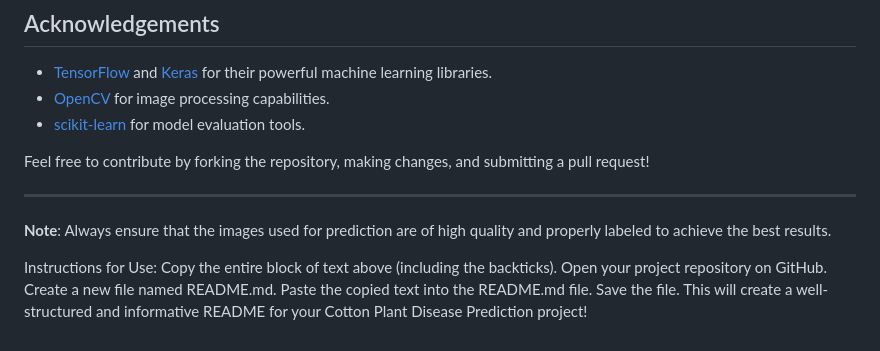
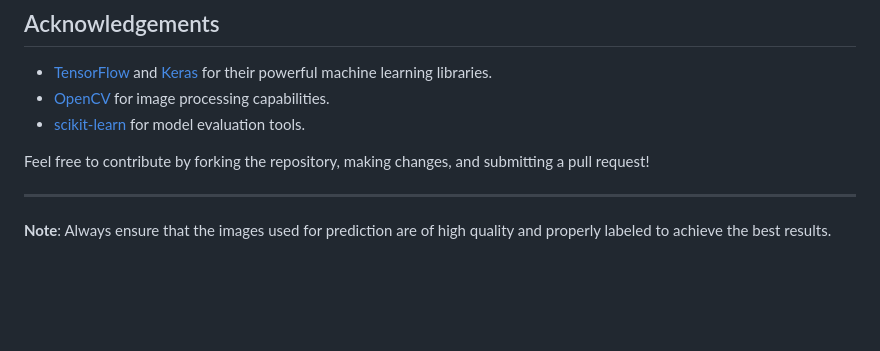
Before and after one commit to MalyajNailwal/Cotton-plant-disease-prediction, a Markdown page: README.md, the part around the change. Drawn GitHub-style; blank space fills up the shorter version.

```diff
--- a/README.md
+++ b/README.md
@@ -102,14 +102,3 @@ Feel free to contribute by forking the repository, making changes, and submittin
 ---
 
 **Note**: Always ensure that the images used for prediction are of high quality and properly labeled to achieve the best results.
-
-
-
-
-Instructions for Use:
-Copy the entire block of text above (including the backticks).
-Open your project repository on GitHub.
-Create a new file named README.md.
-Paste the copied text into the README.md file.
-Save the file.
-This will create a well-structured and informative README for your Cotton Plant Disease Prediction project!
```
